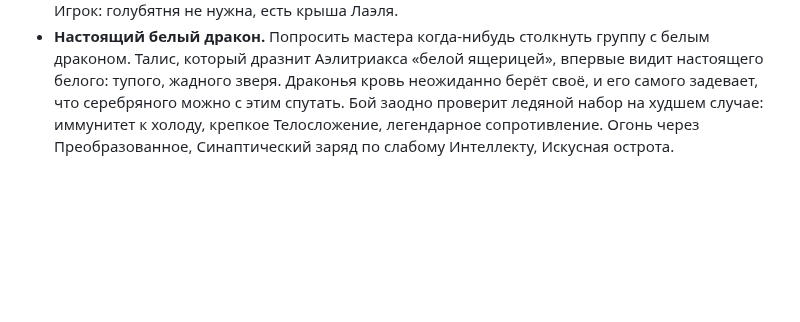
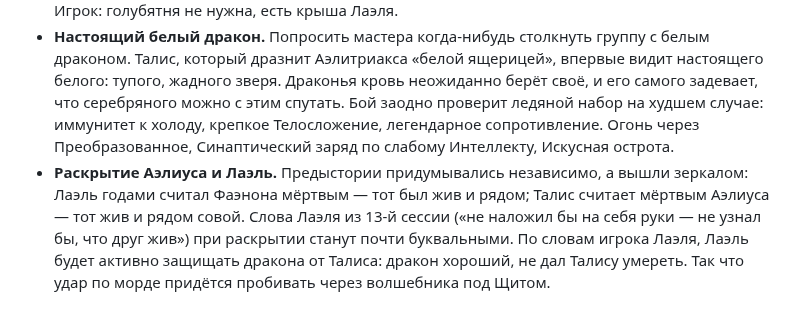
Before and after one commit to harana3737-dot/Alcemy, a Markdown page: Заметки на будущее.md, the part around the change. GitHub-like rendering; blank space fills up the shorter version.

Commit message:
Заметки: сцена раскрытия Аэлиуса и Лаэль, защищающий дракона
Co-Authored-By: Claude Opus 5.5 <noreply@anthropic.com>
Claude-Session: https://claude.ai/code/session_01R213iRVjUWMEfZssNk4Min

```diff
--- a/Заметки на будущее.md
+++ b/Заметки на будущее.md
@@ -120,3 +120,4 @@
 - **Снежные феи.** Портал к феям в Соборе или тематический квест вне его: сцена в духе танца зимних фей из «Щелкунчика»; одно из условий выхода — станцевать с ними. Феи дружественны к серебряным драконам и могут попросить услугу; возможно, понадобится кровь — драконья, эльфийская и человеческая вместе, «чтобы породить что-то новое». Лаэлю тоже было бы интересно. Всё на откуп мастера, можно не фей. Мастер: подумает; до 5 уровня Собор в целом уже прописан, но помимо Собора возможны тематические квесты — позже. Игрок видит это на 6–8 уровне.
 - **Драконьи привычки с 6 уровня.** На 6 уровне подкласс даёт сопротивление холоду (у Талиса оно уже есть от корня), на 8 — черта «Стихийный адепт». С 6 уровня — явные маркеры: тяга к высоте, любовь к холодной еде. Мастер шутит: лежанка на крыше дома Лаэля или «голубятня». Игрок: голубятня не нужна, есть крыша Лаэля.
 - **Настоящий белый дракон.** Попросить мастера когда-нибудь столкнуть группу с белым драконом. Талис, который дразнит Аэлитриакса «белой ящерицей», впервые видит настоящего белого: тупого, жадного зверя. Драконья кровь неожиданно берёт своё, и его самого задевает, что серебряного можно с этим спутать. Бой заодно проверит ледяной набор на худшем случае: иммунитет к холоду, крепкое Телосложение, легендарное сопротивление. Огонь через Преобразованное, Синаптический заряд по слабому Интеллекту, Искусная острота.
+- **Раскрытие Аэлиуса и Лаэль.** Предыстории придумывались независимо, а вышли зеркалом: Лаэль годами считал Фаэнона мёртвым — тот был жив и рядом; Талис считает мёртвым Аэлиуса — тот жив и рядом совой. Слова Лаэля из 13-й сессии («не наложил бы на себя руки — не узнал бы, что друг жив») при раскрытии станут почти буквальными. По словам игрока Лаэля, Лаэль будет активно защищать дракона от Талиса: дракон хороший, не дал Талису умереть. Так что удар по морде придётся пробивать через волшебника под Щитом.
```
